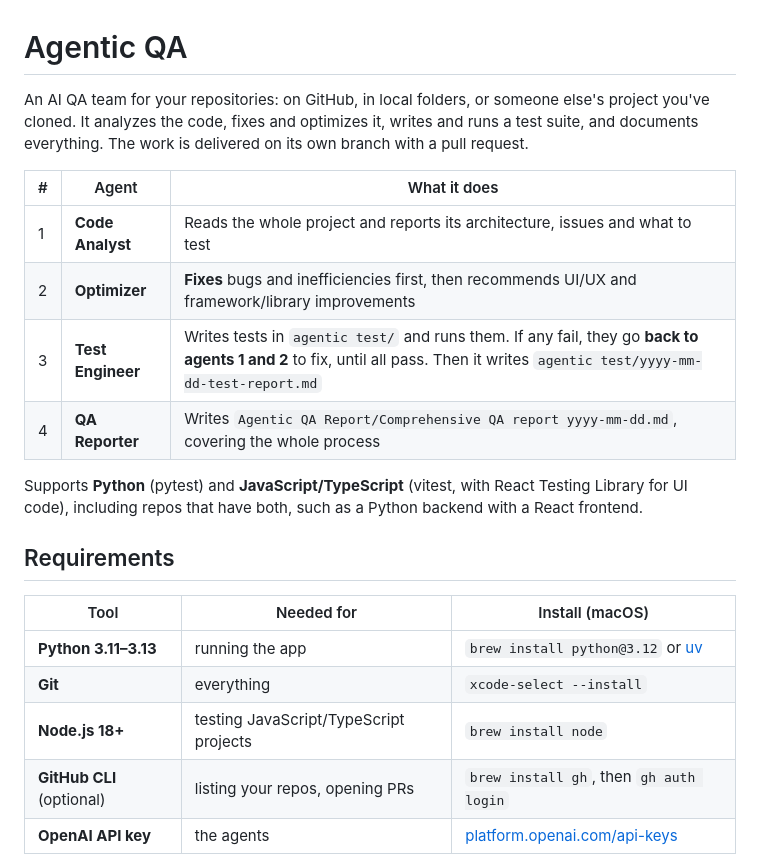
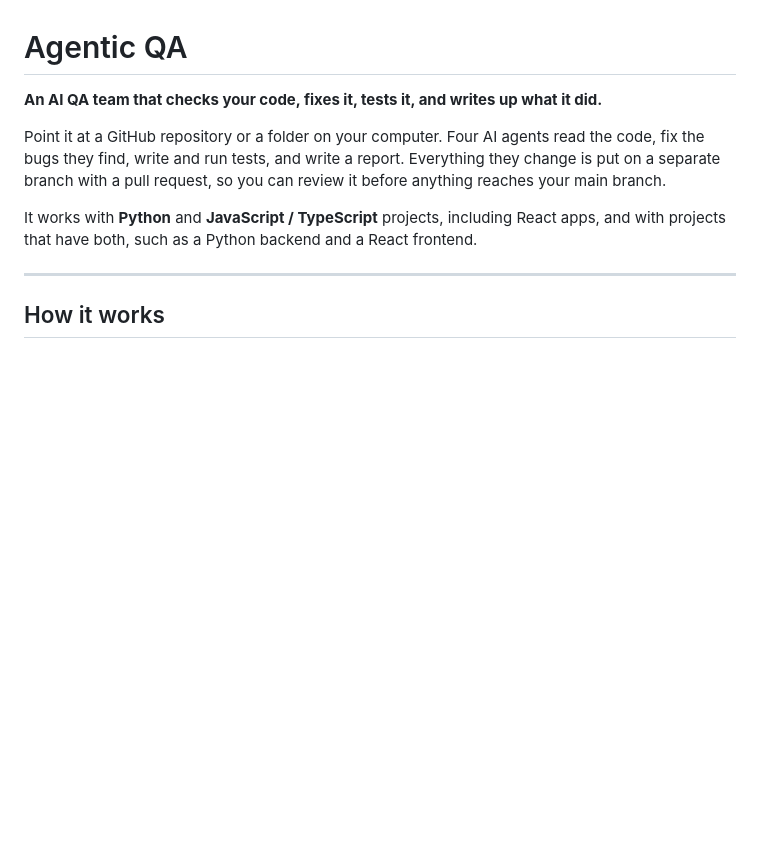
Before and after one commit to professor-jo/qa-agentic-system, a Markdown page: README.md, the part around one of its changes. Rendered like a GitHub page; blank space fills up the shorter version.

Commit message:
Rewrite README for first-time users: what it is, how it works, quick start
Co-Authored-By: Claude Opus 5.5 <noreply@anthropic.com>

```diff
--- a/README.md
+++ b/README.md
@@ -1,28 +1,17 @@
 # Agentic QA
 
-An AI QA team for your repositories: on GitHub, in local folders, or someone
-else's project you've cloned. It analyzes the code, fixes and optimizes it,
-writes and runs a test suite, and documents everything. The work is delivered
-on its own branch with a pull request.
+**An AI QA team that checks your code, fixes it, tests it, and writes up what it did.**
 
-| # | Agent | What it does |
-|---|-------|--------------|
-| 1 | **Code Analyst** | Reads the whole project and reports its architecture, issues and what to test |
-| 2 | **Optimizer** | **Fixes** bugs and inefficiencies first, then recommends UI/UX and framework/library improvements |
-| 3 | **Test Engineer** | Writes tests in `agentic test/` and runs them. If any fail, they go **back to agents 1 and 2** to fix, until all pass. Then it writes `agentic test/yyyy-mm-dd-test-report.md` |
-| 4 | **QA Reporter** | Writes `Agentic QA Report/Comprehensive QA report yyyy-mm-dd.md`, covering the whole process |
+Point it at a GitHub repository or a folder on your computer. Four AI agents
+read the code, fix the bugs they find, write and run tests, and write a report.
+Everything they change is put on a separate branch with a pull request, so you
+can review it before anything reaches your main branch.
 
-Supports **Python** (pytest) and **JavaScript/TypeScript** (vitest, with React
-Testing Library for UI code), including repos that have both, such as a Python
-backend with a React frontend.
+It works with **Python** and **JavaScript / TypeScript** projects, including
+React apps, and with projects that have both, such as a Python backend and a
+React frontend.
 
-## Requirements
+---
 
-| Tool | Needed for | Install (macOS) |
-|------|------------|-----------------|
-| **Python 3.11–3.13** | running the app | `brew install python@3.12` or [uv](https://docs.astral.sh/uv/) |
-| **Git** | everything | `xcode-select --install` |
-| **Node.js 18+** | testing JavaScript/TypeScript projects | `brew install node` |
-| **GitHub CLI** (optional) | listing your repos, opening PRs | `brew install gh`, then `gh auth login` |
-| **OpenAI API key** | the agents | [platform.openai.com/api-keys](https://platform.openai.com/api-keys) |
+## How it works
 
```
Also changed, not shown: other parts of README.md (+172 -101 lines), docs/WORKFLOW.md (+16 -0 lines).
